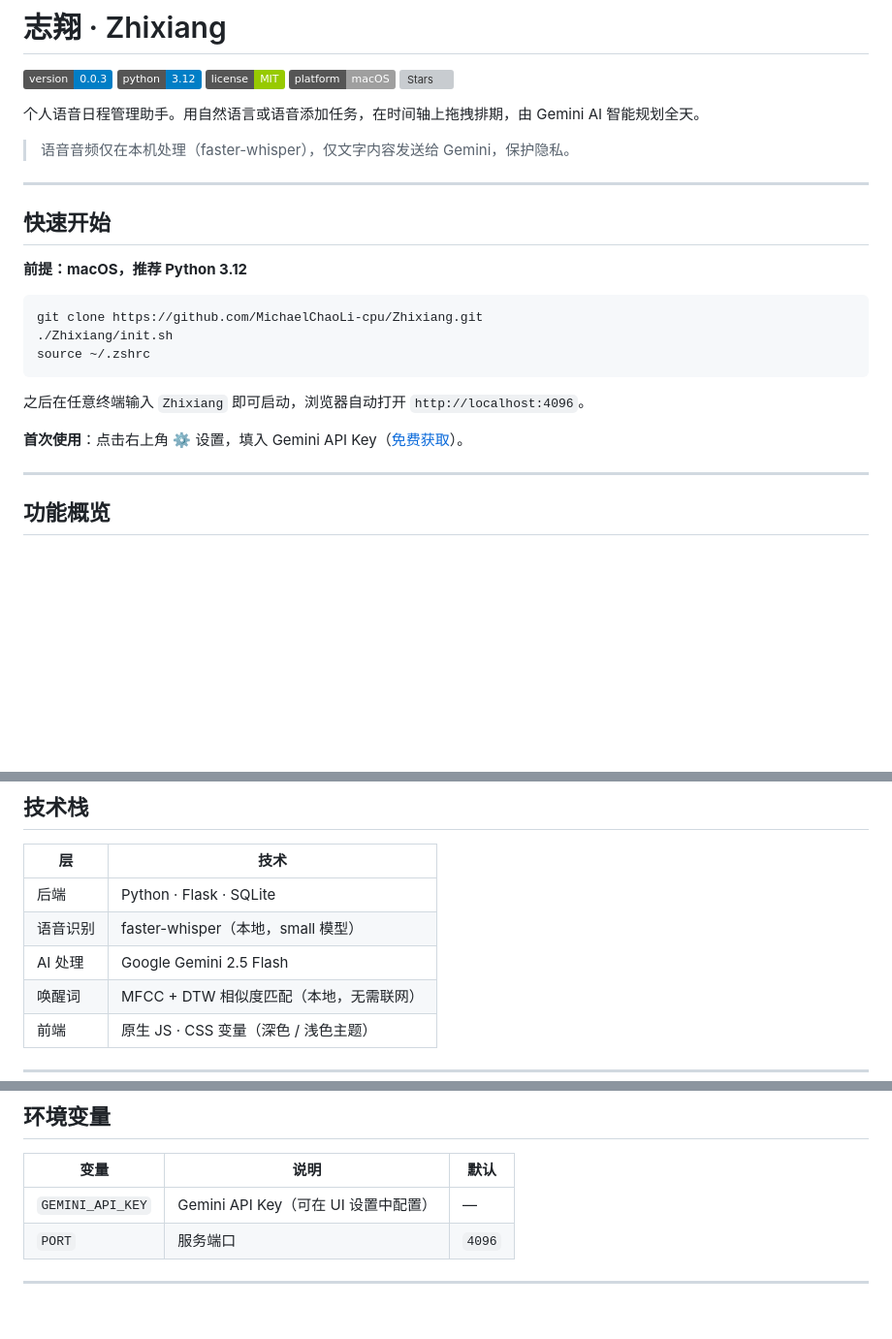
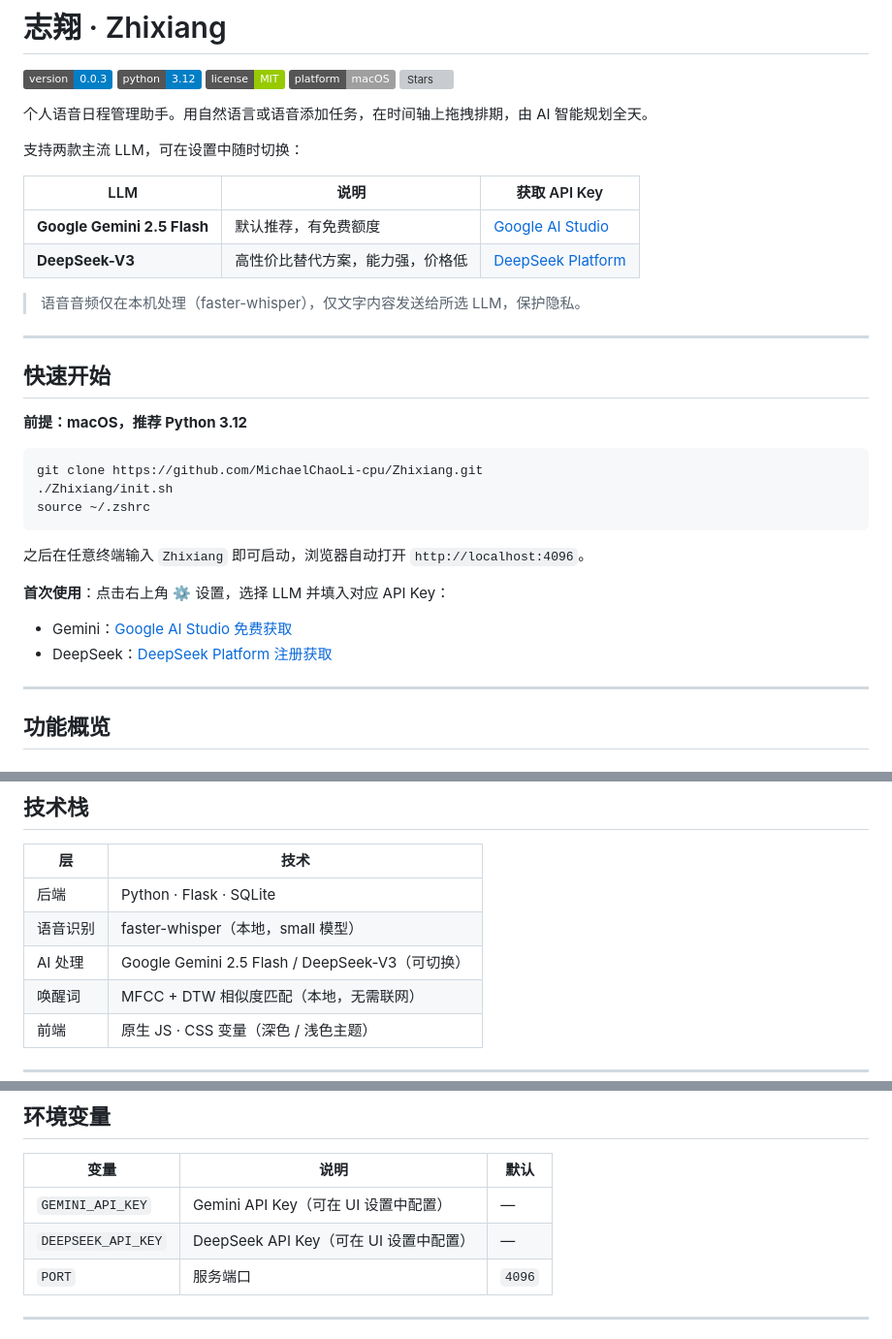
Before and after one commit to MichaelChaoLi-cpu/Zhixiang, a Markdown page: README.md, 3 parts joined by grey strips. Shown at 97% size. Drawn GitHub-style; badges without logos; blank space fills up the shorter version; grey boxes are pictures that could not be loaded.

Commit message:
docs: update the REAMDE by declaring compatiable with DeepSeek

```diff
--- a/README.md
+++ b/README.md
@@ -6,9 +6,16 @@
 ![Platform](https://img.shields.io/badge/platform-macOS-lightgrey)
 ![Stars](https://img.shields.io/github/stars/MichaelChaoLi-cpu/Zhixiang?style=social)
 
-个人语音日程管理助手。用自然语言或语音添加任务，在时间轴上拖拽排期，由 Gemini AI 智能规划全天。
+个人语音日程管理助手。用自然语言或语音添加任务，在时间轴上拖拽排期，由 AI 智能规划全天。
 
-> 语音音频仅在本机处理（faster-whisper），仅文字内容发送给 Gemini，保护隐私。
+支持两款主流 LLM，可在设置中随时切换：
+
+| LLM | 说明 | 获取 API Key |
+|-----|------|-------------|
+| **Google Gemini 2.5 Flash** | 默认推荐，有免费额度 | [Google AI Studio](https://aistudio.google.com/app/apikey) |
+| **DeepSeek-V3** | 高性价比替代方案，能力强，价格低 | [DeepSeek Platform](https://platform.deepseek.com/) |
+
+> 语音音频仅在本机处理（faster-whisper），仅文字内容发送给所选 LLM，保护隐私。
 
 ---
 
@@ -24,7 +31,9 @@ source ~/.zshrc
 
 之后在任意终端输入 `Zhixiang` 即可启动，浏览器自动打开 `http://localhost:4096`。
 
-**首次使用**：点击右上角 ⚙️ 设置，填入 Gemini API Key（[免费获取](https://aistudio.google.com/app/apikey)）。
+**首次使用**：点击右上角 ⚙️ 设置，选择 LLM 并填入对应 API Key：
+- Gemini：[Google AI Studio 免费获取](https://aistudio.google.com/app/apikey)
+- DeepSeek：[DeepSeek Platform 注册获取](https://platform.deepseek.com/)
 
 ---
 
@@ -73,7 +82,7 @@ source ~/.zshrc
 |----|------|
 | 后端 | Python · Flask · SQLite |
 | 语音识别 | faster-whisper（本地，small 模型） |
-| AI 处理 | Google Gemini 2.5 Flash |
+| AI 处理 | Google Gemini 2.5 Flash / DeepSeek-V3（可切换） |
 | 唤醒词 | MFCC + DTW 相似度匹配（本地，无需联网） |
 | 前端 | 原生 JS · CSS 变量（深色 / 浅色主题） |
 
@@ -106,6 +115,7 @@ Zhixiang/
 | 变量 | 说明 | 默认 |
 |------|------|------|
 | `GEMINI_API_KEY` | Gemini API Key（可在 UI 设置中配置） | — |
+| `DEEPSEEK_API_KEY` | DeepSeek API Key（可在 UI 设置中配置） | — |
 | `PORT` | 服务端口 | `4096` |
 
 ---
```
